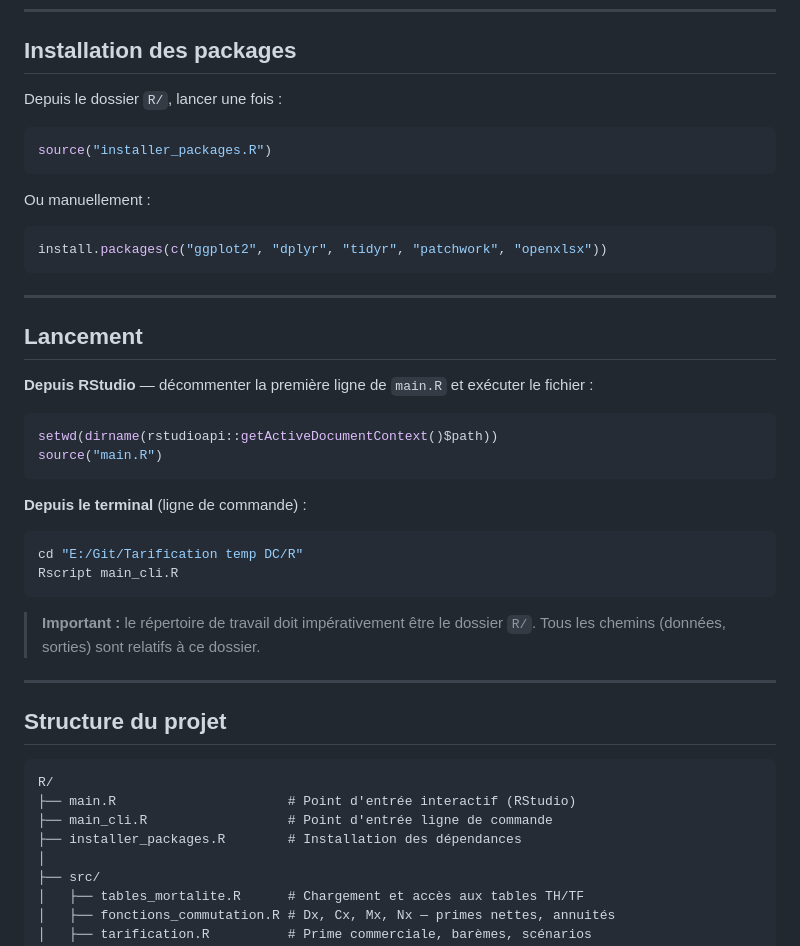
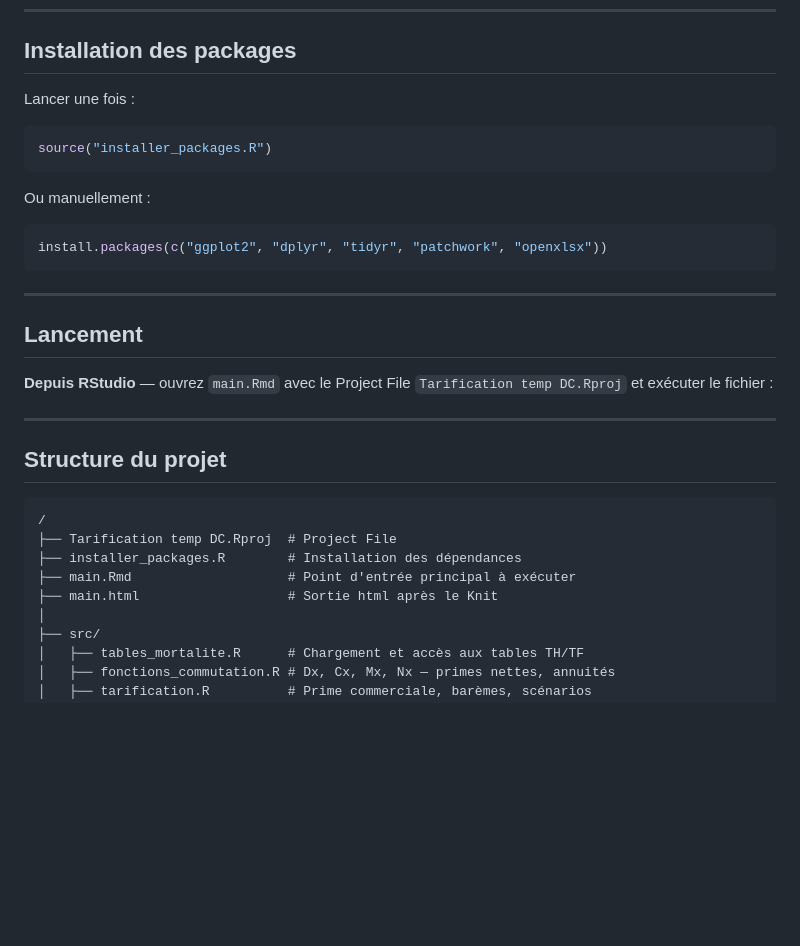
Before and after one commit to Hippolyte-SN/Tarification-Temp-DC, a Markdown page: README.md, the part around the change. GitHub-like rendering; blank space fills up the shorter version.

Commit message:
Revise README for installation and execution instructions
Updated instructions for running the project and clarified file structure.

````diff
--- a/README.md
+++ b/README.md
@@ -19,7 +19,7 @@ Implémentation complète en R de la tarification, du provisionnement et de l'an
 
 ## Installation des packages
 
-Depuis le dossier `R/`, lancer une fois :
+Lancer une fois :
 
 ```r
 source("installer_packages.R")
@@ -35,31 +35,18 @@ install.packages(c("ggplot2", "dplyr", "tidyr", "patchwork", "openxlsx"))
 
 ## Lancement
 
-**Depuis RStudio** — décommenter la première ligne de `main.R` et exécuter le fichier :
-
-```r
-setwd(dirname(rstudioapi::getActiveDocumentContext()$path))
-source("main.R")
-```
-
-**Depuis le terminal** (ligne de commande) :
-
-```bash
-cd "E:/Git/Tarification temp DC/R"
-Rscript main_cli.R
-```
-
-> **Important :** le répertoire de travail doit impérativement être le dossier `R/`. Tous les chemins (données, sorties) sont relatifs à ce dossier.
+**Depuis RStudio** — ouvrez `main.Rmd` avec le Project File `Tarification temp DC.Rproj` et exécuter le fichier :
 
 ---
 
 ## Structure du projet
 
 ```
-R/
-├── main.R                      # Point d'entrée interactif (RStudio)
-├── main_cli.R                  # Point d'entrée ligne de commande
+/
+├── Tarification temp DC.Rproj  # Project File
 ├── installer_packages.R        # Installation des dépendances
+├── main.Rmd                    # Point d'entrée principal à exécuter
+├── main.html                   # Sortie html après le Knit
 │
 ├── src/
 │   ├── tables_mortalite.R      # Chargement et accès aux tables TH/TF
````
